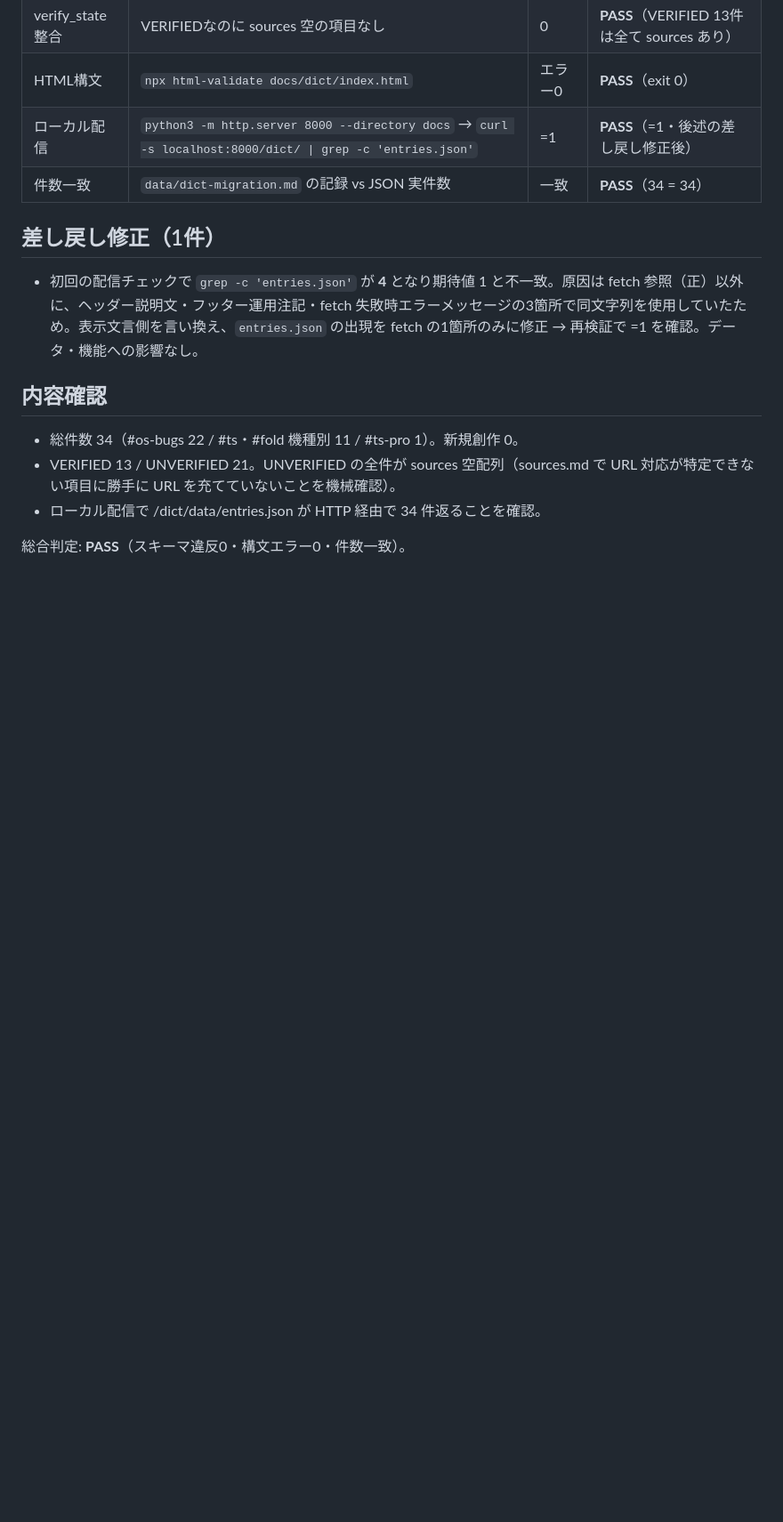
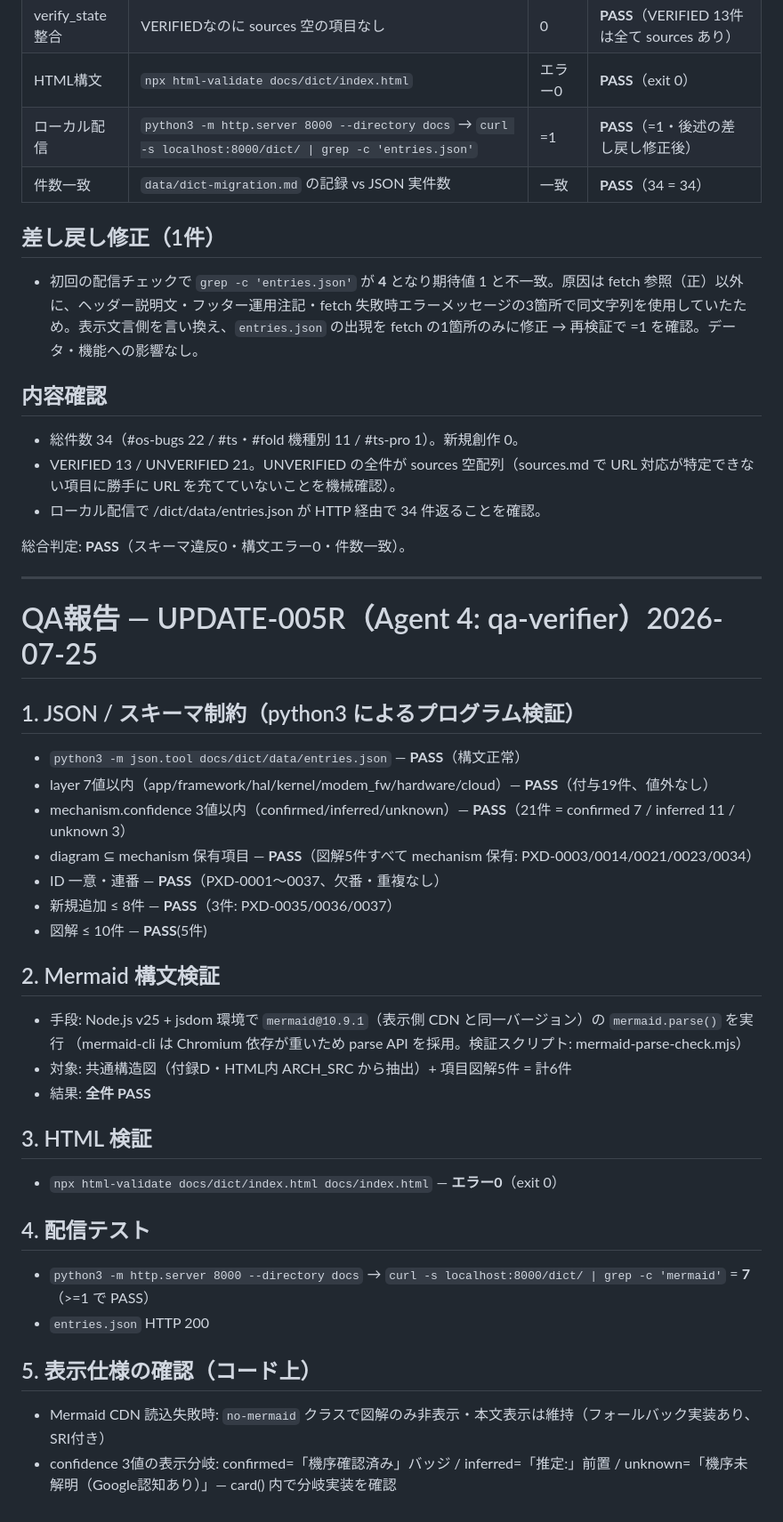
Before and after one commit to reanimatedead/taka-pixel-reference, a Markdown page: data/qa-report.md, the part around the change. Shown at 89% size. Rendered like a GitHub page; blank space fills up the shorter version.

Commit message:
Add QA results for research-enriched dictionary

```diff
--- a/data/qa-report.md
+++ b/data/qa-report.md
@@ -191,3 +191,38 @@ Agent 3 (qa-verifier) による Pages 移行後の機械検証。配信ディレ
 - ローカル配信で /dict/data/entries.json が HTTP 経由で 34 件返ることを確認。
 
 総合判定: **PASS**（スキーマ違反0・構文エラー0・件数一致）。
+
+---
+
+# QA報告 — UPDATE-005R（Agent 4: qa-verifier）2026-07-25
+
+## 1. JSON / スキーマ制約（python3 によるプログラム検証）
+
+- `python3 -m json.tool docs/dict/data/entries.json` — **PASS**（構文正常）
+- layer 7値以内（app/framework/hal/kernel/modem_fw/hardware/cloud）— **PASS**（付与19件、値外なし）
+- mechanism.confidence 3値以内（confirmed/inferred/unknown）— **PASS**（21件 = confirmed 7 / inferred 11 / unknown 3）
+- diagram ⊆ mechanism 保有項目 — **PASS**（図解5件すべて mechanism 保有: PXD-0003/0014/0021/0023/0034）
+- ID 一意・連番 — **PASS**（PXD-0001〜0037、欠番・重複なし）
+- 新規追加 ≤ 8件 — **PASS**（3件: PXD-0035/0036/0037）
+- 図解 ≤ 10件 — **PASS**(5件)
+
+## 2. Mermaid 構文検証
+
+- 手段: Node.js v25 + jsdom 環境で `mermaid@10.9.1`（表示側 CDN と同一バージョン）の `mermaid.parse()` を実行
+  （mermaid-cli は Chromium 依存が重いため parse API を採用。検証スクリプト: mermaid-parse-check.mjs）
+- 対象: 共通構造図（付録D・HTML内 ARCH_SRC から抽出）+ 項目図解5件 = 計6件
+- 結果: **全件 PASS**
+
+## 3. HTML 検証
+
+- `npx html-validate docs/dict/index.html docs/index.html` — **エラー0**（exit 0）
+
+## 4. 配信テスト
+
+- `python3 -m http.server 8000 --directory docs` → `curl -s localhost:8000/dict/ | grep -c 'mermaid'` = **7**（>=1 で PASS）
+- `entries.json` HTTP 200
+
+## 5. 表示仕様の確認（コード上）
+
+- Mermaid CDN 読込失敗時: `no-mermaid` クラスで図解のみ非表示・本文表示は維持（フォールバック実装あり、SRI付き）
+- confidence 3値の表示分岐: confirmed=「機序確認済み」バッジ / inferred=「推定:」前置 / unknown=「機序未解明（Google認知あり）」— card() 内で分岐実装を確認
```
